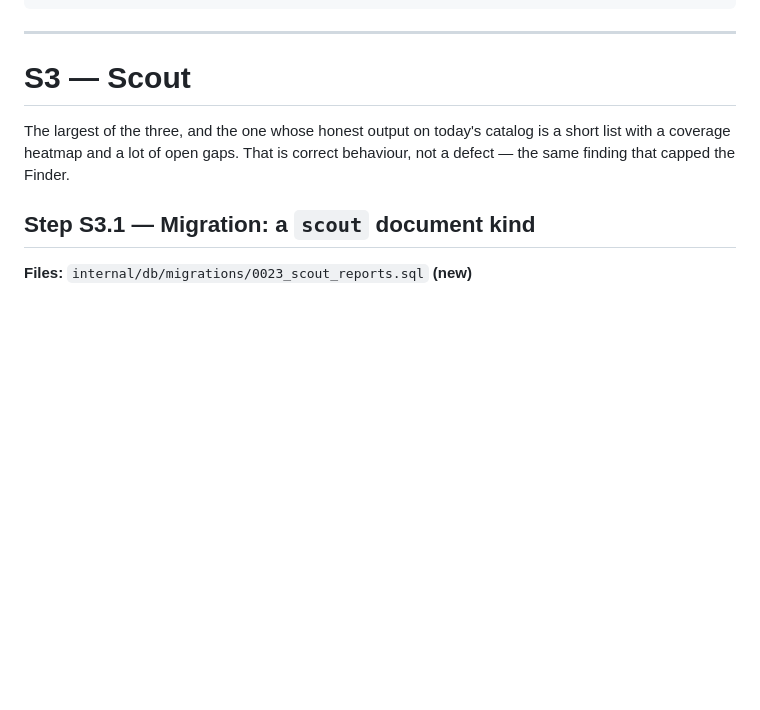
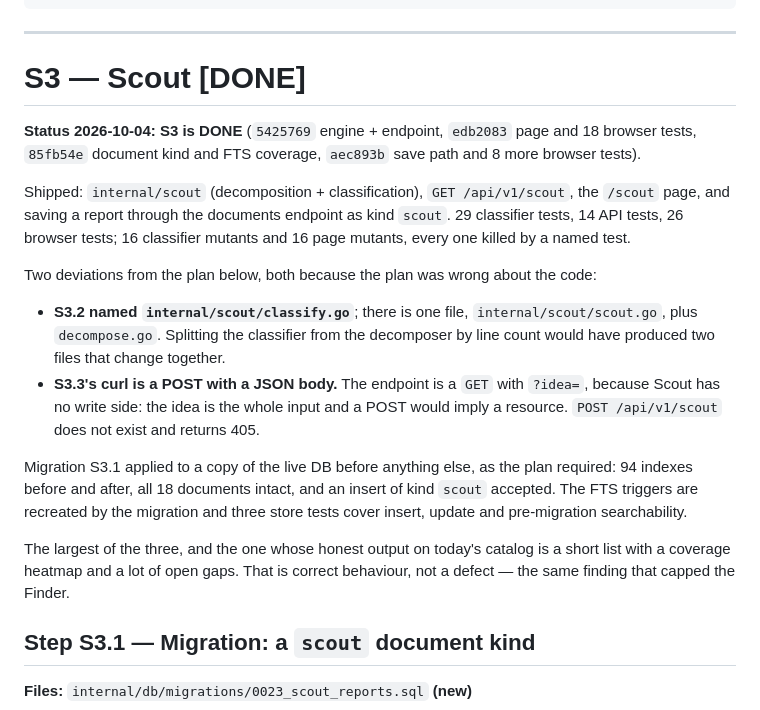
Before and after one commit to 8ullyMaguire/concord, a Markdown page: docs/plans/phase3.md, the part around the change. Drawn GitHub-style; blank space fills up the shorter version.

Commit message:
Mark S3 (Scout) done in the plan, with its two deviations from the plan
The plan's own record-keeping, plus the live-DB check it demanded for the
migration: 94 indexes before and after on a copy, all 18 documents intact, an
insert of kind `scout` accepted.

Two places the plan was wrong about the code:

- S3.2 named internal/scout/classify.go. There is one file plus decompose.go,
  because splitting them by line count gives two files that always change
  together.
- S3.3 verifies with `curl -X POST /api/v1/scout` and a JSON body. The endpoint is
  a GET with ?idea=, since Scout has no write side and a POST would imply a
  resource. POST returns 405.

Co-Authored-By: Claude Opus 4.8 (1M context) <noreply@anthropic.com>

```diff
--- a/docs/plans/phase3.md
+++ b/docs/plans/phase3.md
@@ -525,7 +525,30 @@ ssh thinkcentre 'curl -s localhost:8006/api/v1/projects/1/alternatives | head -c
 
 ---
 
-# S3 — Scout
+# S3 — Scout  [DONE]
+
+**Status 2026-10-04: S3 is DONE** (`5425769` engine + endpoint, `edb2083` page and
+18 browser tests, `85fb54e` document kind and FTS coverage, `aec893b` save path and
+8 more browser tests).
+
+Shipped: `internal/scout` (decomposition + classification), `GET /api/v1/scout`,
+the `/scout` page, and saving a report through the documents endpoint as kind
+`scout`. 29 classifier tests, 14 API tests, 26 browser tests; 16 classifier
+mutants and 16 page mutants, every one killed by a named test.
+
+Two deviations from the plan below, both because the plan was wrong about the code:
+
+- **S3.2 named `internal/scout/classify.go`**; there is one file,
+  `internal/scout/scout.go`, plus `decompose.go`. Splitting the classifier from the
+  decomposer by line count would have produced two files that change together.
+- **S3.3's curl is a POST with a JSON body.** The endpoint is a `GET` with `?idea=`,
+  because Scout has no write side: the idea is the whole input and a POST would
+  imply a resource. `POST /api/v1/scout` does not exist and returns 405.
+
+Migration S3.1 applied to a copy of the live DB before anything else, as the plan
+required: 94 indexes before and after, all 18 documents intact, and an insert of
+kind `scout` accepted. The FTS triggers are recreated by the migration and three
+store tests cover insert, update and pre-migration searchability.
 
 The largest of the three, and the one whose honest output on today's catalog is
 a short list with a coverage heatmap and a lot of open gaps. That is correct
```
